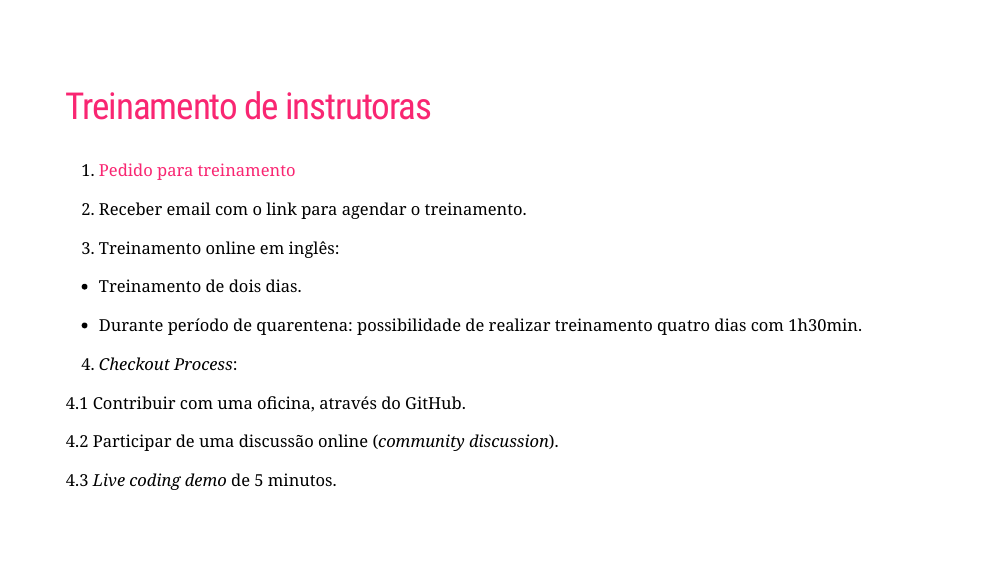
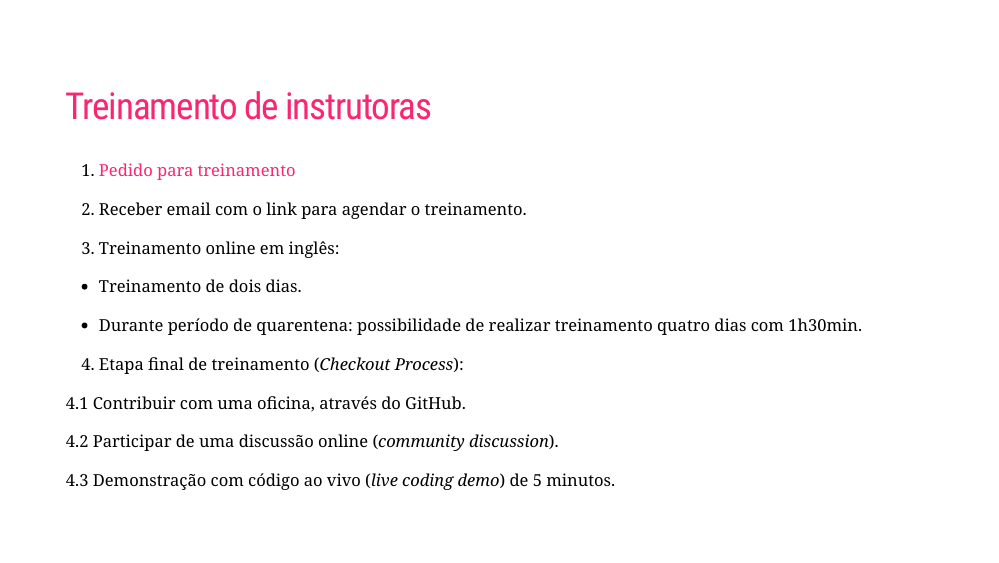
Before and after one commit to mariguilardi/Python-Brasil-2020-The-Carpentries, an R Markdown document (docs/index.Rmd): page 17 of 22. Rendered offline with R 4.5, knitr and Pandoc, with nearby package versions; the slides are laid out offline by our stand-in for remark.js, each with all of its steps uncovered, in fonts that may differ from those the slides ask for, and without slide numbers, shadows or browser add-ons; some code elsewhere in the file could not run offline; a font, style sheet, LaTeX package, included part or bibliography that could not be used is replaced or left out.

Commit message:
traducao palavras treinamento instrutores

```diff
--- a/docs/index.Rmd
+++ b/docs/index.Rmd
@@ -313,13 +313,13 @@ class:   middle
 
   - Durante período de quarentena: possibilidade de realizar treinamento quatro dias com 1h30min.
 
-4. *Checkout Process*:
+4. Etapa final de treinamento (*Checkout Process*):
 
   4.1 Contribuir com uma oficina, através do GitHub.
 
   4.2 Participar de uma discussão online (*community discussion*).
 
-  4.3 *Live coding demo* de 5 minutos.
+  4.3 Demonstração com código ao vivo (*live coding demo*) de 5 minutos.
 
 ---
 class: middle
```
Also changed, not shown: 1 other file.
